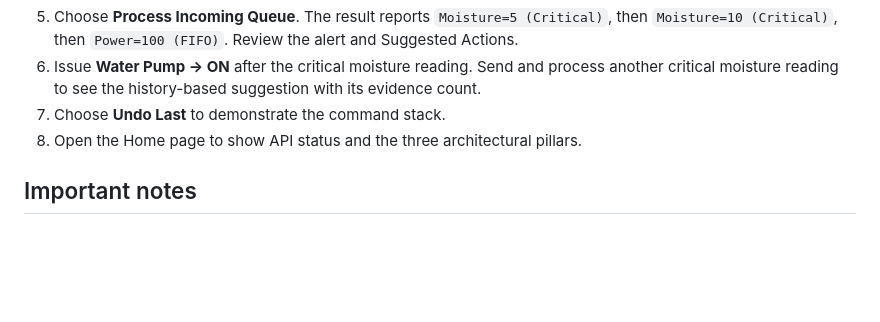
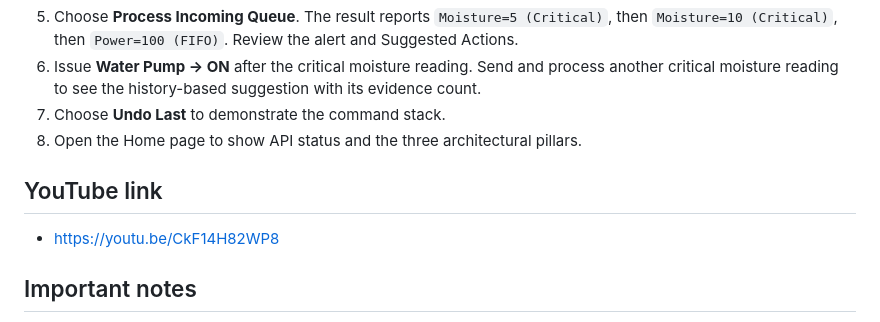
Before and after one commit to KalebYirdaw/SmartX, a Markdown page: README.md, the part around the change. GitHub-like rendering; blank space fills up the shorter version.

```diff
--- a/README.md
+++ b/README.md
@@ -136,6 +136,9 @@ Use **Process Incoming Queue** on the command-stream page to demonstrate critica
 7. Choose **Undo Last** to demonstrate the command stack.
 8. Open the Home page to show API status and the three architectural pillars.
 
+## YouTube link
+- https://youtu.be/CkF14H82WP8
+
 ## Important notes
 
 - Register a sensor before sending telemetry. Unregistered sensor telemetry is rejected.
```
